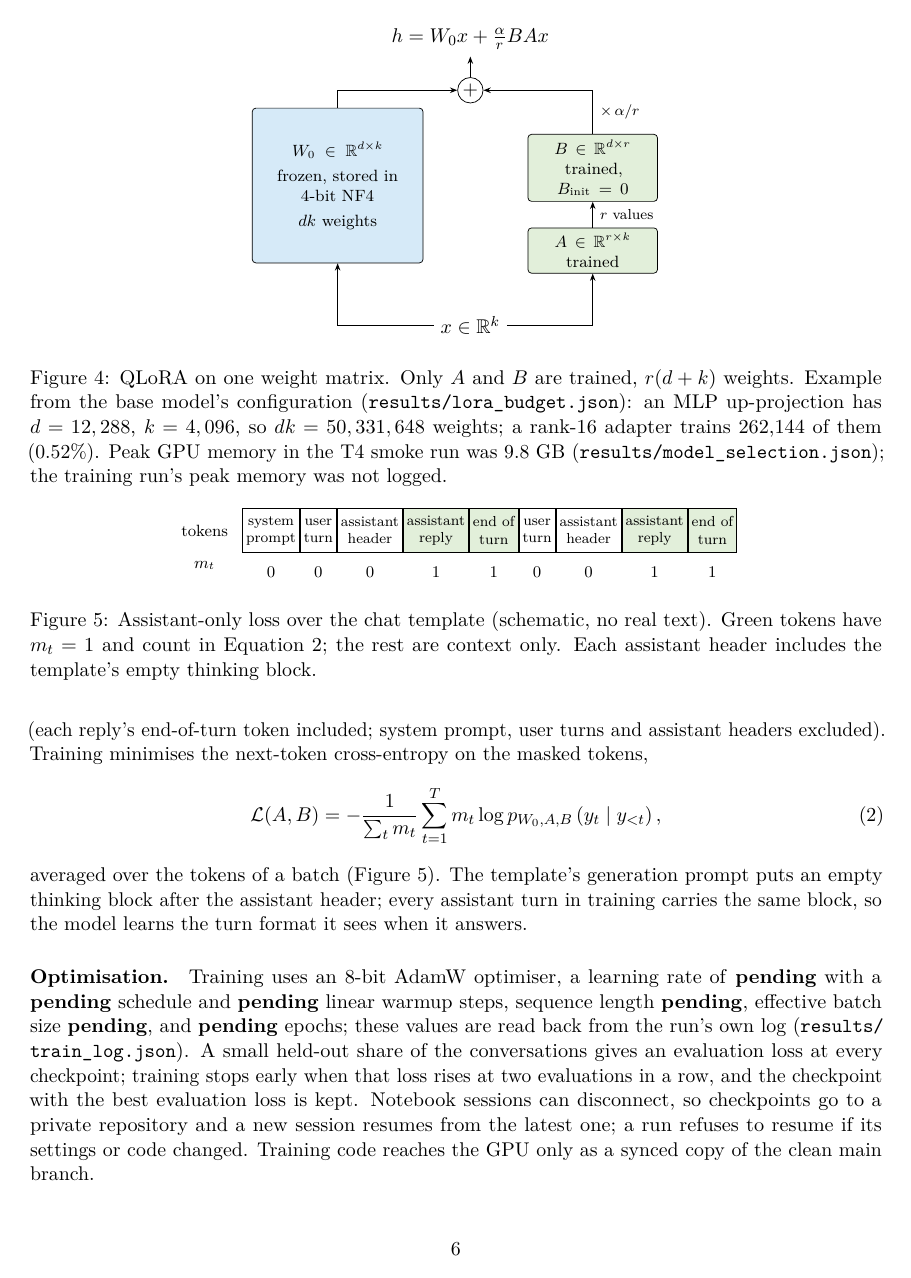
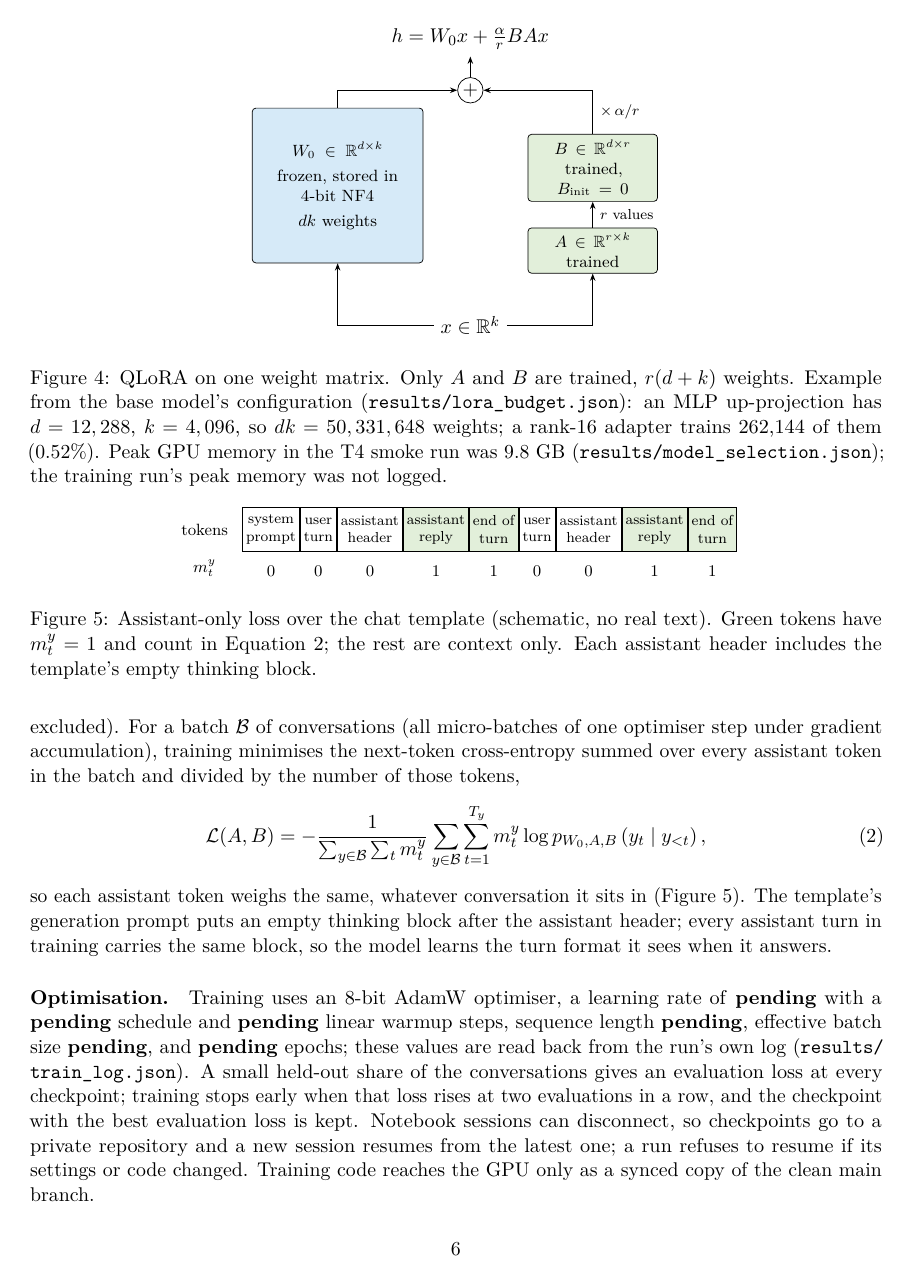
Before and after one commit to Fan1000-prog/fyM1, a LaTeX paper (paper/fym1.tex): page 6 of 15. Compiled offline with pdfLaTeX.

Commit message:
Paper: loss is a per-batch token average; SGDR credited for the cosine decay only
Equation 2 now sums over every assistant token in the batch (all
micro-batches of one optimiser step) and divides by their count, which is
what the trainer does under gradient accumulation. The warmup is no longer
cited to SGDR.

```diff
--- a/paper/fym1.tex
+++ b/paper/fym1.tex
@@ -354,10 +354,13 @@ $y_1,\dots,y_T$ be its tokens and $m_t \in \{0,1\}$ a mask that is $1$ exactly o
 replies (each reply's end-of-turn token included; system prompt, user turns and assistant headers
-excluded). Training minimises the next-token cross-entropy on the masked tokens,
+excluded). For a batch $\mathcal{B}$ of conversations (all micro-batches of one optimiser step under
+gradient accumulation), training minimises the next-token cross-entropy summed over every assistant token
+in the batch and divided by the number of those tokens,
 \begin{equation}
-  \mathcal{L}(A, B) = -\frac{1}{\sum_t m_t} \sum_{t=1}^{T} m_t \log p_{W_0, A, B}\left(y_t \mid y_{<t}\right),
+  \mathcal{L}(A, B) = -\frac{1}{\sum_{y \in \mathcal{B}} \sum_{t} m^{y}_t}
+  \sum_{y \in \mathcal{B}} \sum_{t=1}^{T_y} m^{y}_t \log p_{W_0, A, B}\left(y_t \mid y_{<t}\right),
   \label{eq:loss}
 \end{equation}
-averaged over the tokens of a batch (Figure~\ref{fig:mask}). The template's generation prompt puts an
+so each assistant token weighs the same, whatever conversation it sits in (Figure~\ref{fig:mask}). The template's generation prompt puts an
 empty thinking block after the assistant header; every assistant turn in training carries the same block,
 so the model learns the turn format it sees when it answers.
 
@@ -374,12 +377,12 @@ so the model learns the turn format it sees when it answers.
   \node[tok, right=0pt of u2] (h2) {assistant\\header};
   \node[tok, fill=traincol, right=0pt of h2] (a2) {assistant\\reply};
   \node[tok, fill=traincol, right=0pt of a2] (e2) {end of\\turn};
-  \node[font=\footnotesize, below=6pt of lab] {$m_t$};
+  \node[font=\footnotesize, below=6pt of lab] {$m^{y}_t$};
   \foreach \n/\m in {s/0,u1/0,h1/0,a1/1,e1/1,u2/0,h2/0,a2/1,e2/1}
     \node[font=\footnotesize, below=4pt of \n] {$\m$};
 \end{tikzpicture}
 \caption{Assistant-only loss over the chat template (schematic, no real text). Green tokens have
-$m_t=1$ and count in Equation~\ref{eq:loss}; the rest are context only. Each assistant header includes
+$m^{y}_t=1$ and count in Equation~\ref{eq:loss}; the rest are context only. Each assistant header includes
 the template's empty thinking block.}
 \label{fig:mask}
 \end{figure}
```
Also changed, not shown: paper/fym1.pdf, paper/fym1.tex (8 more changed lines).
